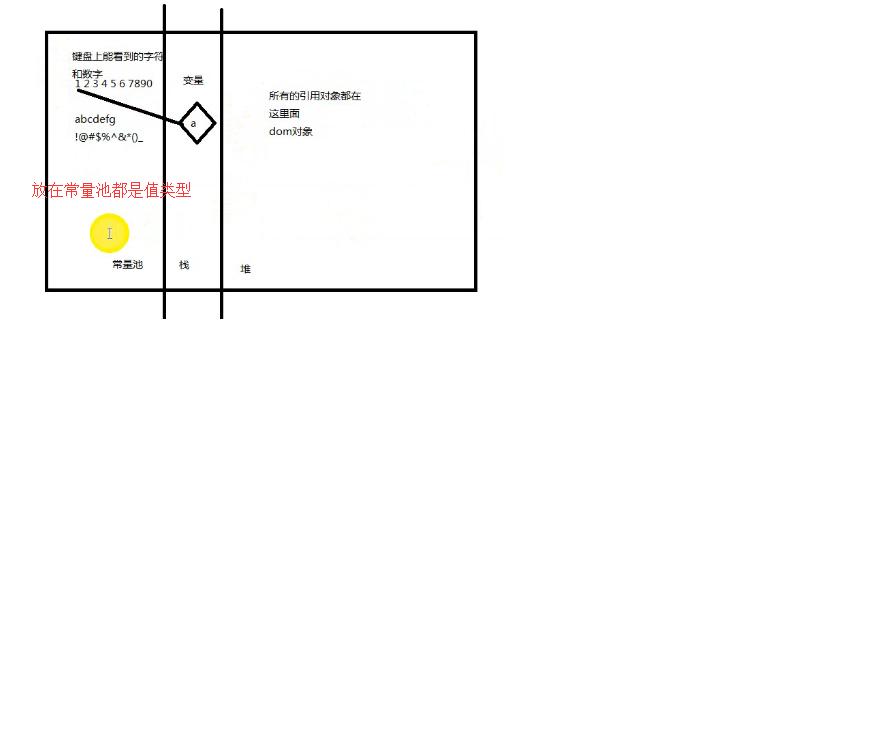
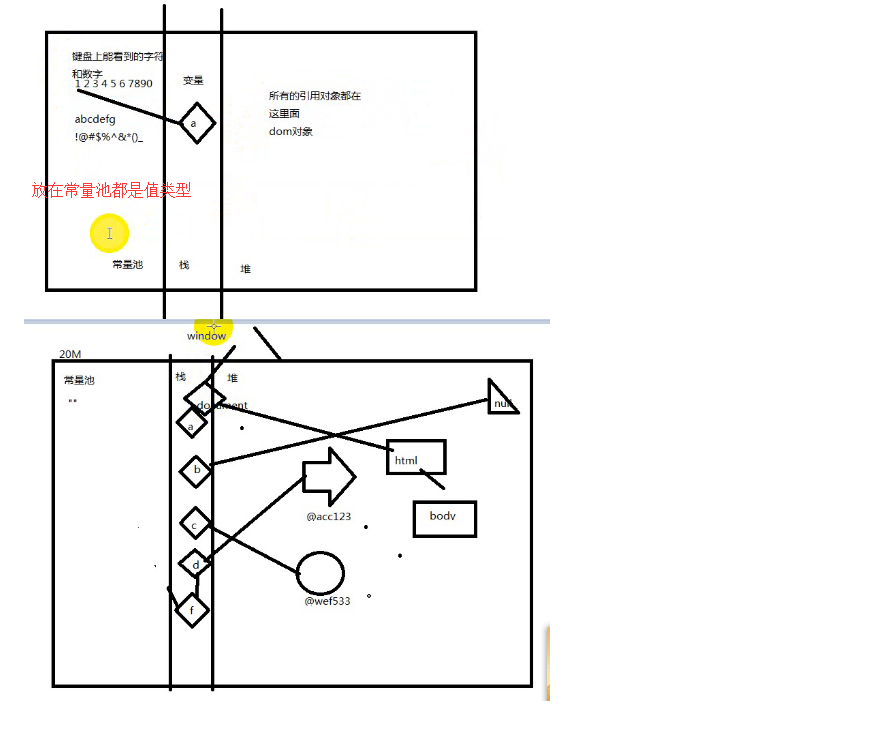
Before and after one commit to poetries/TZ-Front-End-Note, a Markdown page: JS-Basic-star/lesson01/lesson01-开班典礼.md, the part around the change. GitHub-like rendering; pictures changed too: JS-Basic-star/images/DOM3.png (added); blank space fills up the shorter version.

```diff
--- a/JS-Basic-star/lesson01/lesson01-开班典礼.md
+++ b/JS-Basic-star/lesson01/lesson01-开班典礼.md
@@ -61,3 +61,4 @@ DOM:
 ![](../images/DOM.png)
 ![](../images/DOM1.png)
 ![](../images/DOM2.png)
+![](../images/DOM3.png)
```
